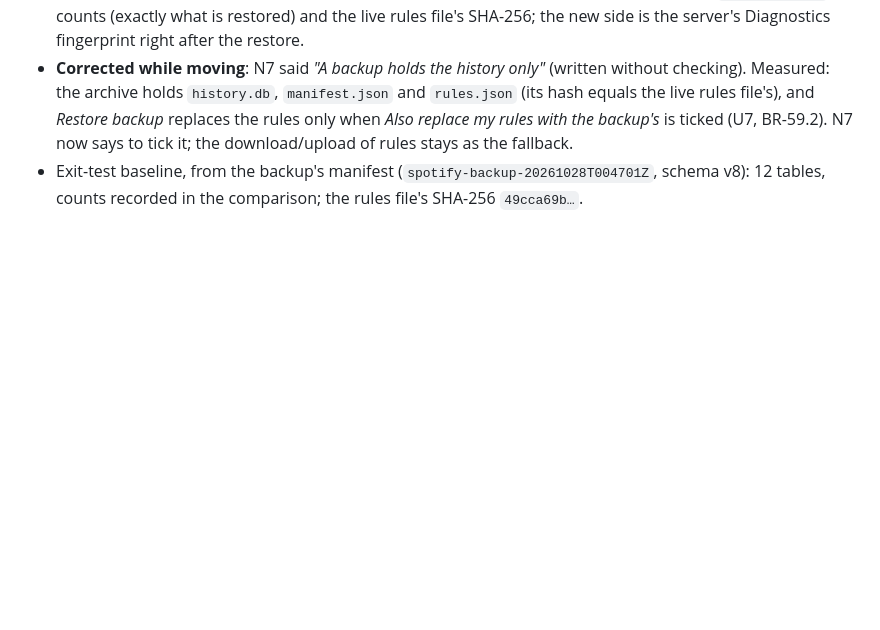
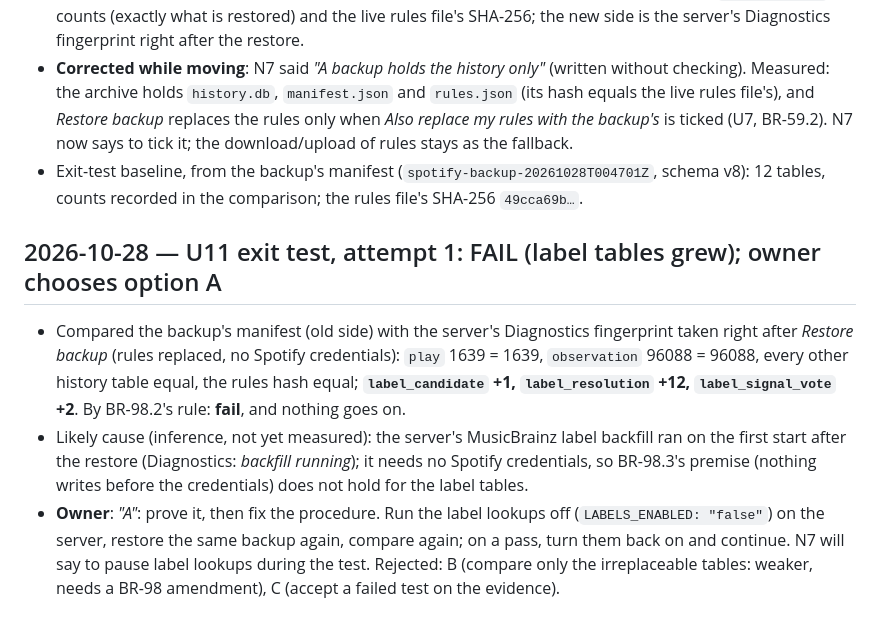
Before and after one commit to kuhndj67/spotify-companion, a Markdown page: aidlc-docs/audit.md, the part around the change. Rendered like a GitHub page; blank space fills up the shorter version.

Commit message:
U11 exit test attempt 1 failed on label tables; owner chooses to rerun with label lookups off
Co-Authored-By: Claude Opus 5.5 <noreply@anthropic.com>

```diff
--- a/aidlc-docs/audit.md
+++ b/aidlc-docs/audit.md
@@ -1049,3 +1049,17 @@ anonymous manifest HTTP 200).
   to tick it; the download/upload of rules stays as the fallback.
 - Exit-test baseline, from the backup's manifest (`spotify-backup-20261028T004701Z`, schema v8): 12 tables, counts
   recorded in the comparison; the rules file's SHA-256 `49cca69b…`.
+
+## 2026-10-28 — U11 exit test, attempt 1: FAIL (label tables grew); owner chooses option A
+
+- Compared the backup's manifest (old side) with the server's Diagnostics fingerprint taken right after *Restore
+  backup* (rules replaced, no Spotify credentials): `play` 1639 = 1639, `observation` 96088 = 96088, every other
+  history table equal, the rules hash equal; **`label_candidate` +1, `label_resolution` +12, `label_signal_vote` +2**.
+  By BR-98.2's rule: **fail**, and nothing goes on.
+- Likely cause (inference, not yet measured): the server's MusicBrainz label backfill ran on the first start after the
+  restore (Diagnostics: *backfill running*); it needs no Spotify credentials, so BR-98.3's premise (nothing writes
+  before the credentials) does not hold for the label tables.
+- **Owner**: *"A"*: prove it, then fix the procedure. Run the label lookups off (`LABELS_ENABLED: "false"`) on the
+  server, restore the same backup again, compare again; on a pass, turn them back on and continue. N7 will say to
+  pause label lookups during the test. Rejected: B (compare only the irreplaceable tables: weaker, needs a BR-98
+  amendment), C (accept a failed test on the evidence).
```
